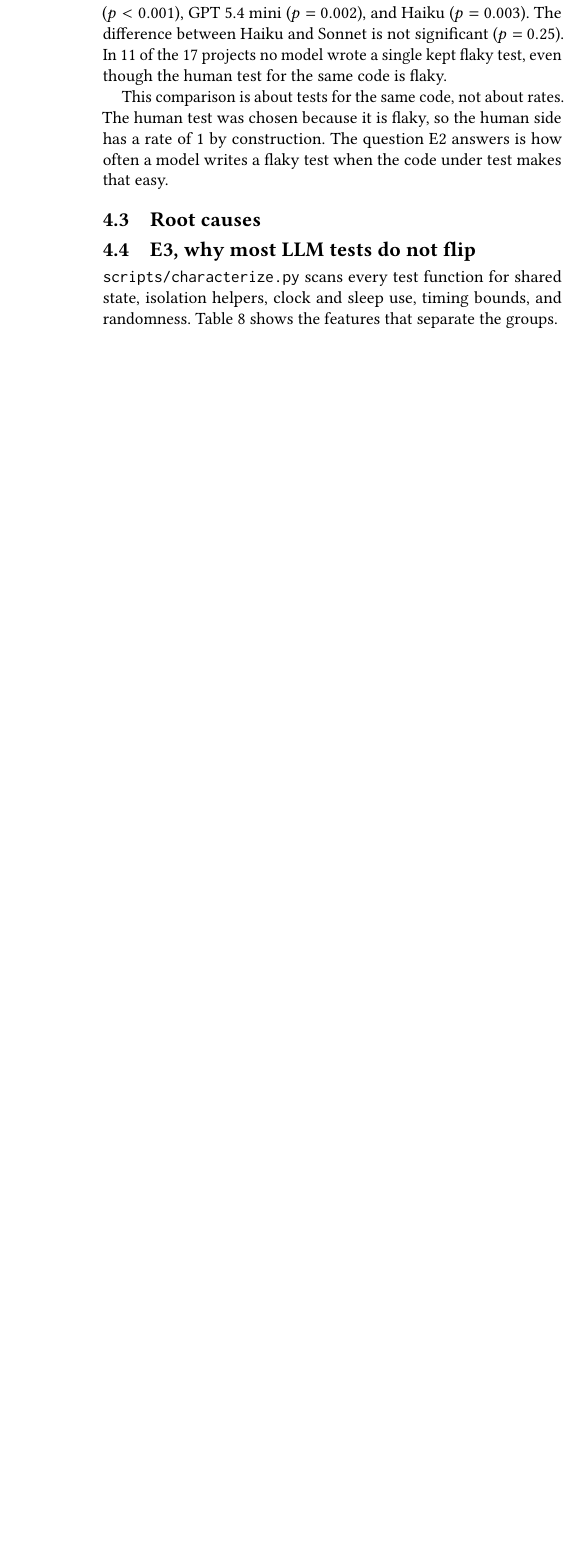
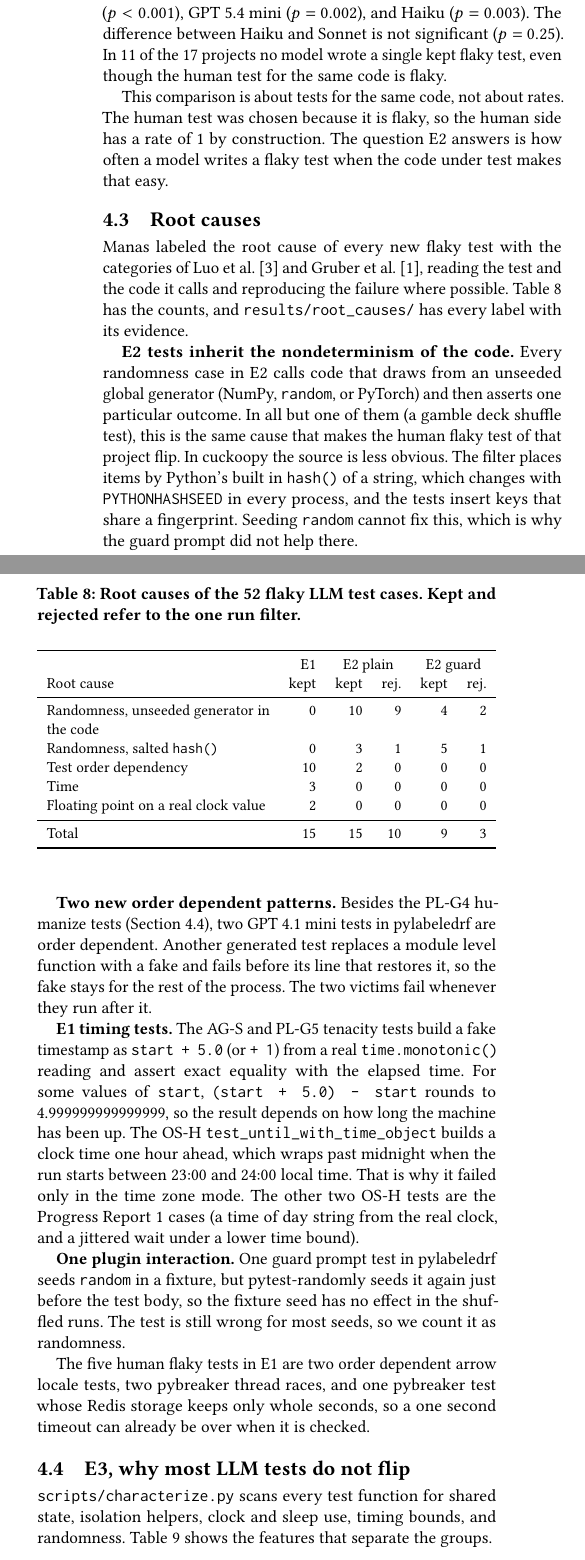
Before and after one commit to shaunak1206/ece382v-flaky-llm-tests, a LaTeX paper (report2/report2.tex): part of one column of page 3 of 5 before the commit and two parts of the columns of page 3 of 5 after it, the two joined at a grey line, cut so that both start at the same text, the shorter picture padded with empty space. Compiled offline with pdfLaTeX.

Commit message:
Root cause labels for the November flaky tests

```diff
--- a/report2/report2.tex
+++ b/report2/report2.tex
@@ -207,7 +207,37 @@ This comparison is about tests for the same code, not about rates. The human tes
 
 \subsection{Root causes}
 \label{sec:rootcause}
-%%ROOTCAUSE%%
+Manas labeled the root cause of every new flaky test with the categories of Luo et al.~\cite{luo2014} and Gruber et al.~\cite{gruber2021}, reading the test and the code it calls and reproducing the failure where possible. Table~\ref{tab:rc} has the counts, and \texttt{results/root\_causes/} has every label with its evidence.
+
+\begin{table}[h]
+\caption{Root causes of the 52 flaky LLM test cases. Kept and rejected refer to the one run filter.}
+\label{tab:rc}
+\small
+\begin{tabularx}{\columnwidth}{Xrrrrr}
+\toprule
+ & E1 & \multicolumn{2}{c}{E2 plain} & \multicolumn{2}{c}{E2 guard} \\
+Root cause & kept & kept & rej. & kept & rej. \\
+\midrule
+Randomness, unseeded generator in the code & 0 & 10 & 9 & 4 & 2 \\
+Randomness, salted \texttt{hash()} & 0 & 3 & 1 & 5 & 1 \\
+Test order dependency & 10 & 2 & 0 & 0 & 0 \\
+Time & 3 & 0 & 0 & 0 & 0 \\
+Floating point on a real clock value & 2 & 0 & 0 & 0 & 0 \\
+\midrule
+Total & 15 & 15 & 10 & 9 & 3 \\
+\bottomrule
+\end{tabularx}
+\end{table}
+
+\textbf{E2 tests inherit the nondeterminism of the code.} Every randomness case in E2 calls code that draws from an unseeded global generator (NumPy, \texttt{random}, or PyTorch) and then asserts one particular outcome. In all but one of them (a gamble deck shuffle test), this is the same cause that makes the human flaky test of that project flip. In cuckoopy the source is less obvious. The filter places items by Python's built in \texttt{hash()} of a string, which changes with \texttt{PYTHONHASHSEED} in every process, and the tests insert keys that share a fingerprint. Seeding \texttt{random} cannot fix this, which is why the guard prompt did not help there.
+
+\textbf{Two new order dependent patterns.} Besides the PL-G4 humanize tests (Section~\ref{sec:why}), two GPT~4.1 mini tests in pylabeledrf are order dependent. Another generated test replaces a module level function with a fake and fails before its line that restores it, so the fake stays for the rest of the process. The two victims fail whenever they run after it.
+
+\textbf{E1 timing tests.} The AG-S and PL-G5 tenacity tests build a fake timestamp as \texttt{start + 5.0} (or \texttt{+ 1}) from a real \texttt{time.monotonic()} reading and assert exact equality with the elapsed time. For some values of \texttt{start}, \texttt{(start + 5.0) - start} rounds to 4.999999999999999, so the result depends on how long the machine has been up. The OS-H \texttt{test\_until\_with\_time\_object} builds a clock time one hour ahead, which wraps past midnight when the run starts between 23:00 and 24:00 local time. That is why it failed only in the time zone mode. The other two OS-H tests are the Progress Report 1 cases (a time of day string from the real clock, and a jittered wait under a lower time bound).
+
+\textbf{One plugin interaction.} One guard prompt test in pylabeledrf seeds \texttt{random} in a fixture, but pytest-randomly seeds it again just before the test body, so the fixture seed has no effect in the shuffled runs. The test is still wrong for most seeds, so we count it as randomness.
+
+The five human flaky tests in E1 are two order dependent arrow locale tests, two pybreaker thread races, and one pybreaker test whose Redis storage keeps only whole seconds, so a one second timeout can already be over when it is checked.
 
 \subsection{E3, why most LLM tests do not flip}
 \label{sec:why}
```
Also changed, not shown: docs/DATA.md (+7 -0 lines), results/root_causes/README.md (added), report2/report2.tex (14 more changed lines), 1 other file.
